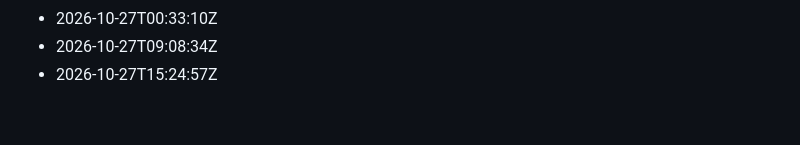
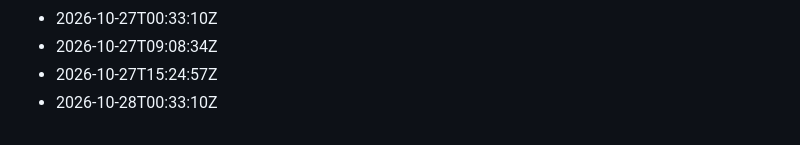
Before and after one commit to Gabzkk/CTF, a Markdown page: activity/daily-commits.md, the part around the change. Drawn GitHub-style.

Commit message:
chore: record daily activity for 2026-10-28

```diff
--- a/activity/daily-commits.md
+++ b/activity/daily-commits.md
@@ -222,3 +222,4 @@
 - 2026-10-27T00:33:10Z
 - 2026-10-27T09:08:34Z
 - 2026-10-27T15:24:57Z
+- 2026-10-28T00:33:10Z
```
